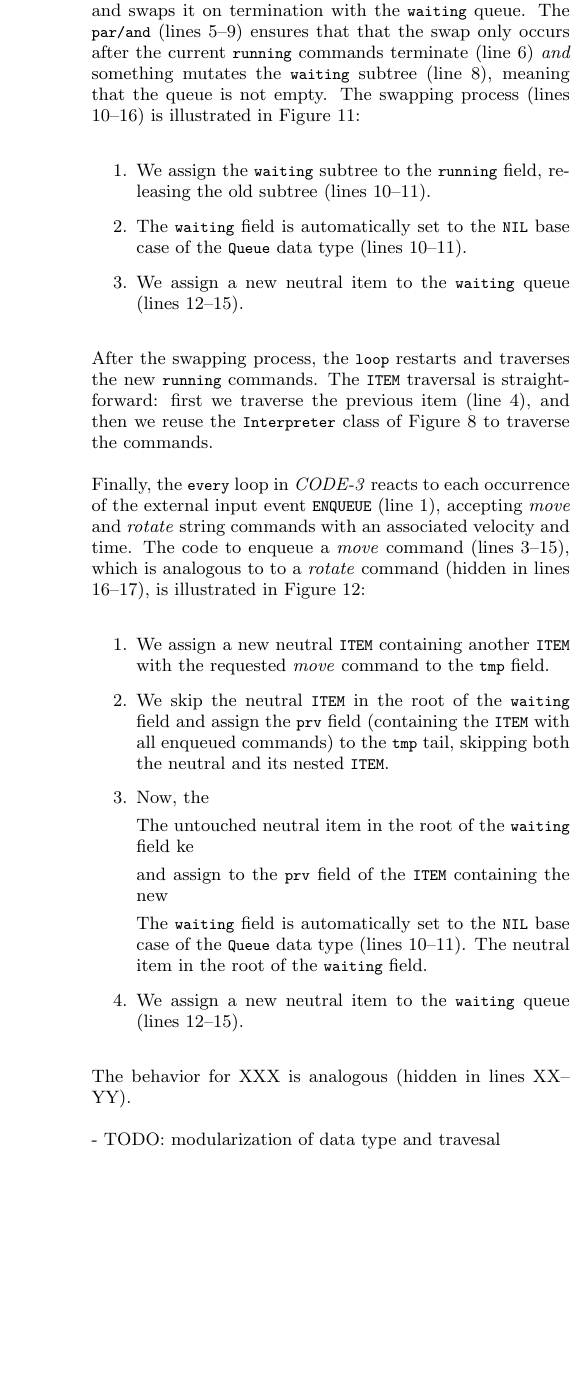
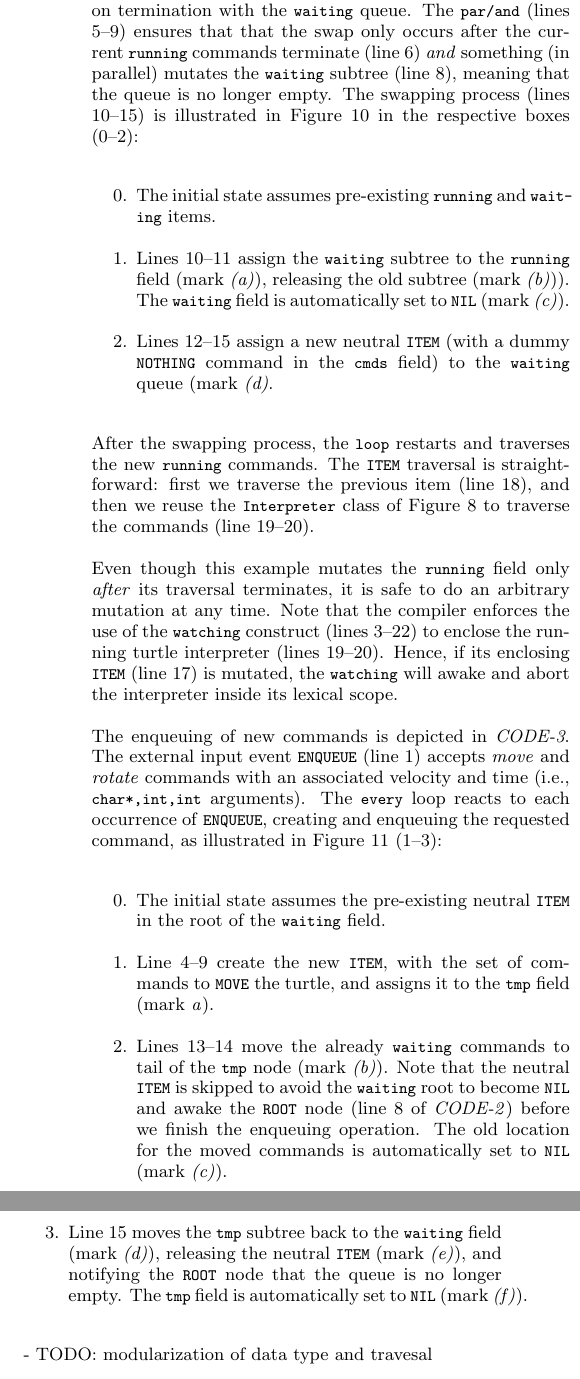
Before and after one commit to fsantanna-no/rebls-15, a LaTeX paper (paper/rebls-15.tex): part of one column of page 6 of 8 before the commit and two parts of the columns of page 6 of 8 after it, the two joined at a grey line, cut so that both start at the same text, the shorter picture padded with empty space. Compiled offline with pdfLaTeX.

Commit message:
(>) new figures and text for the Queue example (>) indentation of BTree

```diff
--- a/paper/rebls-15.tex
+++ b/paper/rebls-15.tex
@@ -5,6 +5,8 @@
 \newcommand{\code}[1] {{\small{\texttt{#1}}}}
 
 \usepackage{verbatim}
+\usepackage{enumitem}
+
 \usepackage{color}
 \definecolor{light}{gray}{0.87}
 \definecolor{dark}{gray}{0.30}
@@ -933,54 +935,72 @@ The \code{ROOT} traversal is a continuous \code{loop} that executes the
 \code{running} subtree and swaps it on termination with the \code{waiting}
 queue.
 The \code{par/and} (lines 5--9) ensures that that the swap only occurs after
-the current \code{running} commands terminate (line 6) \emph{and} something
-mutates the \code{waiting} subtree (line 8), meaning that the queue is not
-empty.
-The swapping process (lines 10--16) is illustrated in Figure~\ref{fig.queue-2}:
+the current \code{running} commands terminate (line 6) \emph{and} something (in
+parallel) mutates the \code{waiting} subtree (line 8), meaning that the queue
+is no longer empty.
+The swapping process (lines 10--15) is illustrated in Figure~\ref{fig.queue-1}
+in the respective boxes (0--2):
 %
-\begin{enumerate}
-\item We assign the \code{waiting} subtree to the \code{running} field,
-releasing the old subtree (lines 10--11).
-\item The \code{waiting} field is automatically set to the \code{NIL} base case
-of the \code{Queue} data type (lines 10--11).
-\item We assign a new neutral item to the \code{waiting} queue (lines 12--15).
+\begin{enumerate}[start=0]
+%
+\item The initial state assumes pre-existing \code{running} and \code{waiting}
+items.
+\item Lines 10--11 assign the \code{waiting} subtree to the \code{running}
+field (mark~\emph{(a)}), releasing the old subtree (mark~\emph{(b)})).
+The \code{waiting} field is automatically set to \code{NIL} (mark~\emph{(c)}).
+%
+\item Lines 12--15 assign a new neutral \code{ITEM} (with a dummy
+\code{NOTHING} command in the \code{cmds} field) to the \code{waiting} queue
+(mark~\emph{(d)}.
+%
 \end{enumerate}
 %
 After the swapping process, the \code{loop} restarts and traverses the new
 \code{running} commands.
 %
 The \code{ITEM} traversal is straightforward:
-first we traverse the previous item (line 4), and then we reuse the
+first we traverse the previous item (line 18), and then we reuse the
 \code{Interpreter} class of Figure~\ref{lst.turtle.interpreter} to traverse the
-commands.
+commands (line 19--20).
 
-Finally, the \code{every} loop in \emph{CODE-3} reacts to each occurrence of
-the external input event \code{ENQUEUE} (line 1), accepting \emph{move} and
-\emph{rotate} string commands with an associated velocity and time.
-The code to enqueue a \emph{move} command (lines 3--15), which is analogous to
-to a \emph{rotate} command (hidden in lines 16--17), is illustrated in
-Figure~\ref{fig.queue-3}:
+Even though this example mutates the \code{running} field only \emph{after} its
+traversal terminates, it is safe to do an arbitrary mutation at any time.
+Note that the compiler enforces the use of the \code{watching} construct (lines
+3--22) to enclose the running turtle interpreter (lines 19--20).
+Hence, if its enclosing \code{ITEM} (line 17) is mutated, the \code{watching}
+will awake and abort the interpreter inside its lexical scope.
+
+The enqueuing of new commands is depicted in \emph{CODE-3}.
+The external input event \code{ENQUEUE} (line 1) accepts \emph{move} and
+\emph{rotate} commands with an associated velocity and time (i.e.,
+\code{char*,int,int} arguments).
+The \code{every} loop reacts to each occurrence of \code{ENQUEUE}, creating and
+enqueuing the requested command, as illustrated in Figure~\ref{fig.queue-2}
+(1--3):
 %
-\begin{enumerate}
-\item We assign a new neutral \code{ITEM} containing another \code{ITEM} with
-the requested \emph{move} command to the \code{tmp} field.
-\item We skip the neutral \code{ITEM} in the root of the \code{waiting} field
-and assign the \code{prv} field (containing the \code{ITEM} with all enqueued
-commands) to the \code{tmp} tail, skipping both the neutral and its nested
-\code{ITEM}.
-\item Now, the
-
-The untouched neutral item in the root of the \code{waiting} field ke
-
-and assign to the \code{prv} field of the \code{ITEM} containing the new
-
-The \code{waiting} field is automatically set to the \code{NIL} base case of
-the \code{Queue} data type (lines 10--11).
-The neutral item in the root of the \code{waiting} field.
-\item We assign a new neutral item to the \code{waiting} queue (lines 12--15).
+\begin{enumerate}[start=0]
+%
+\item The initial state assumes the pre-existing neutral \code{ITEM} in the
+root of the \code{waiting} field.
+%
+\item Line 4--9 create the new \code{ITEM}, with the set of commands to
+\code{MOVE} the turtle, and assigns it to the \code{tmp} field (mark~\emph{a}).
+%
+\item Lines 13--14 move the already \code{waiting} commands to tail of the
+\code{tmp} node (mark~\emph{(b)}).
+Note that the neutral \code{ITEM} is skipped to avoid the \code{waiting} root
+to become \code{NIL} and awake the \code{ROOT} node (line 8 of \emph{CODE-2})
+before we finish the enqueuing operation.
+The old location for the moved commands is automatically set to \code{NIL}
+(mark~\emph{(c)}).
+%
+\item Line 15 moves the \code{tmp} subtree back to the \code{waiting} field
+(mark~\emph{(d)}), releasing the neutral \code{ITEM} (mark~\emph{(e)}), and
+notifying the \code{ROOT} node that the queue is no longer empty.
+The \code{tmp} field is automatically set to \code{NIL} (mark~\emph{(f)}).
+%
 \end{enumerate}
 %
-The behavior for XXX is analogous (hidden in lines XX--YY).
 
 - TODO: modularization of data type and travesal
 
```
Also changed, not shown: paper/queue-1.png (deleted), paper/queue-10.png (added), paper/queue-11.png (added), paper/queue-12.png (added), paper/queue-20.png (added), paper/queue-21.png, paper/queue-22.png, paper/queue-23.png, paper/queue-31.png (deleted), paper/queue-32.png (deleted), paper/queue-33.png (deleted), paper/rebls-15.pdf, paper/rebls-15.tex (79 more changed lines), 1 other file. Lines whose indentation alone changed are shown as unchanged.
